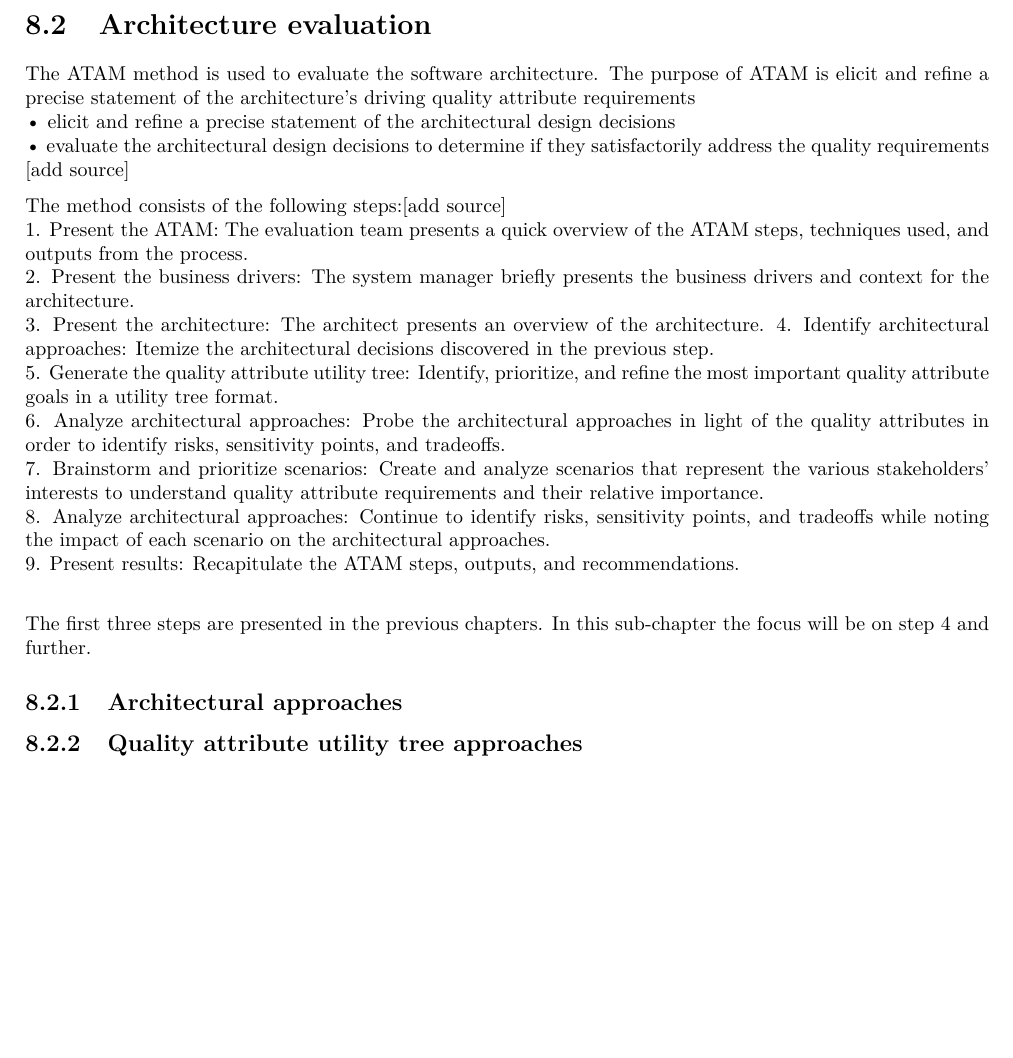
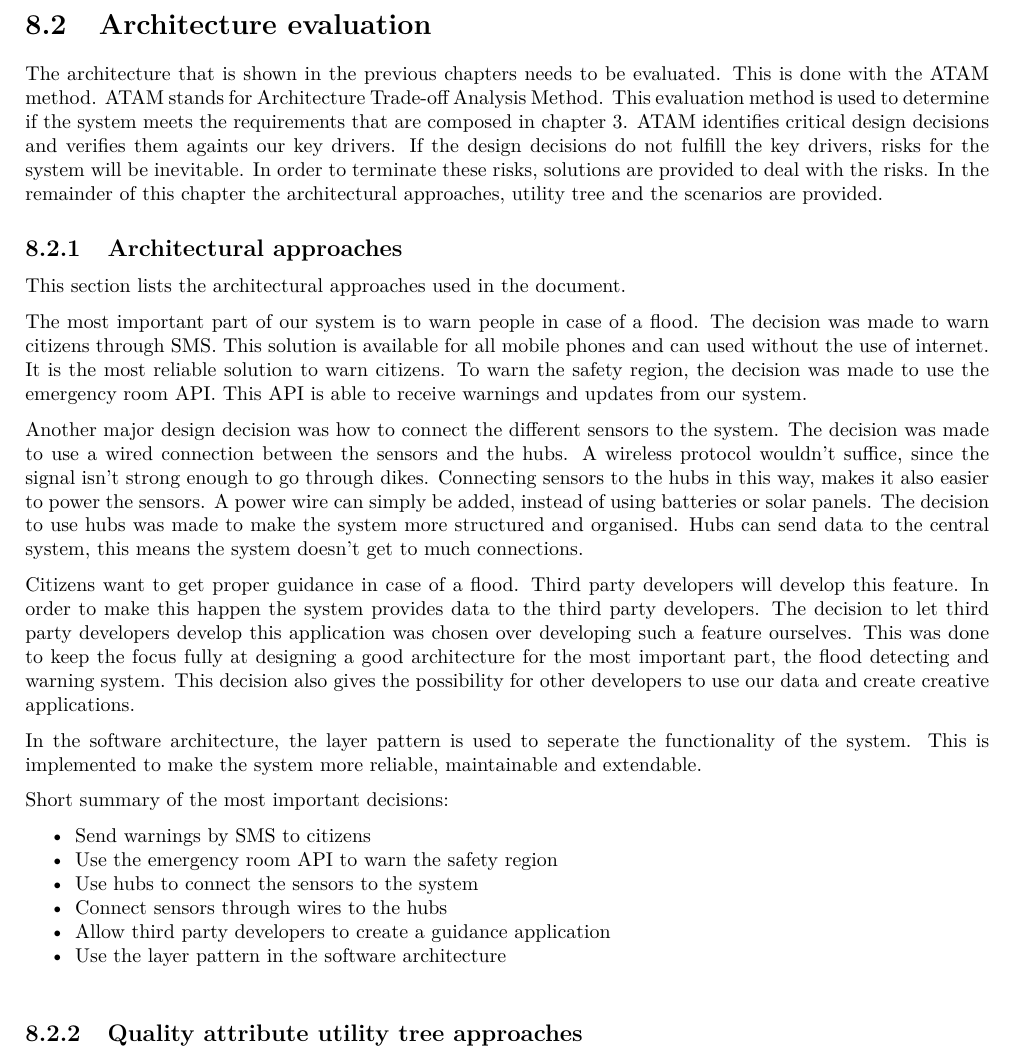
Before and after one commit to jeroenbrandsma/SA3, a LaTeX thesis (report.tex, which reads 8-evaluation/architectureevaluation.tex): part of page 87 of 97, cut so that both start at the same text, the shorter picture padded with empty space. Compiled offline with pdfLaTeX.

Commit message:
architectural approaches

```diff
--- a/8-evaluation/architectureevaluation.tex
+++ b/8-evaluation/architectureevaluation.tex
@@ -1,34 +1,57 @@
 % !TEX root = ../report.tex
 \section{Architecture evaluation}
-The ATAM method is used to evaluate the software architecture. The purpose of ATAM is elicit and refine a precise statement of the architecture’s driving quality attribute requirements\\
-• elicit and refine a precise statement of the architectural design decisions \\
-• evaluate the architectural design decisions to determine if they satisfactorily address the
-quality requirements [add source]
-%/ source: Using the Architecture Tradeoff Analysis Method to Evaluate a Wargame Simulation System: A Case Study Lawrence G. Jones Anthony J. Lattanze December 2001 Architecture Tradeoff Analysis Initiative
+The architecture that is shown in the previous chapters needs to be evaluated. This is done with the ATAM method. ATAM stands for Architecture Trade-off Analysis Method. This evaluation method is used to determine if the system meets the requirements that are composed in chapter 3. ATAM identifies critical design decisions and verifies them againts our key drivers. If the design decisions do not fulfill the key drivers, risks for the system will be inevitable. In order to terminate these risks, solutions are provided to deal with the risks. In the remainder of this chapter the architectural approaches, utility tree and the scenarios are provided.
 
-The method consists of the following steps:[add source] \\
-1. Present the ATAM: The evaluation team presents a quick overview of the ATAM steps,
-techniques used, and outputs from the process. \\
-2. Present the business drivers: The system manager briefly presents the business drivers
-and context for the architecture. \\
-3. Present the architecture: The architect presents an overview of the architecture.
-4. Identify architectural approaches: Itemize the architectural decisions discovered in the
-previous step.\\
-5. Generate the quality attribute utility tree: Identify, prioritize, and refine the most
-important quality attribute goals in a utility tree format.\\
-6. Analyze architectural approaches: Probe the architectural approaches in light of the
-quality attributes in order to identify risks, sensitivity points, and tradeoffs.\\
-7. Brainstorm and prioritize scenarios: Create and analyze scenarios that represent the
-various stakeholders’ interests to understand quality attribute requirements and their
-relative importance.\\
-8. Analyze architectural approaches: Continue to identify risks, sensitivity points, and
-tradeoffs while noting the impact of each scenario on the architectural approaches. \\
-9. Present results: Recapitulate the ATAM steps, outputs, and recommendations. \\
-%/ source: Using the Architecture Tradeoff Analysis Method to Evaluate a Wargame Simulation System: A Case Study Lawrence G. Jones Anthony J. Lattanze December 2001 Architecture Tradeoff Analysis Initiative
 
-The first three steps are presented in the previous chapters. In this sub-chapter the focus will be on step 4 and further.
+% The ATAM method is used to evaluate the software architecture. The purpose of ATAM is elicit and refine a precise statement of the architecture’s driving quality attribute requirements\\
+% • elicit and refine a precise statement of the architectural design decisions \\
+% • evaluate the architectural design decisions to determine if they satisfactorily address the
+% quality requirements [add source]
+% %/ source: Using the Architecture Tradeoff Analysis Method to Evaluate a Wargame Simulation System: A Case Study Lawrence G. Jones Anthony J. Lattanze December 2001 Architecture Tradeoff Analysis Initiative
+
+% The method consists of the following steps:[add source] \\
+% 1. Present the ATAM: The evaluation team presents a quick overview of the ATAM steps,
+% techniques used, and outputs from the process. \\
+% 2. Present the business drivers: The system manager briefly presents the business drivers
+% and context for the architecture. \\
+% 3. Present the architecture: The architect presents an overview of the architecture.
+% 4. Identify architectural approaches: Itemize the architectural decisions discovered in the
+% previous step.\\
+% 5. Generate the quality attribute utility tree: Identify, prioritize, and refine the most
+% important quality attribute goals in a utility tree format.\\
+% 6. Analyze architectural approaches: Probe the architectural approaches in light of the
+% quality attributes in order to identify risks, sensitivity points, and tradeoffs.\\
+% 7. Brainstorm and prioritize scenarios: Create and analyze scenarios that represent the
+% various stakeholders’ interests to understand quality attribute requirements and their
+% relative importance.\\
+% 8. Analyze architectural approaches: Continue to identify risks, sensitivity points, and
+% tradeoffs while noting the impact of each scenario on the architectural approaches. \\
+% 9. Present results: Recapitulate the ATAM steps, outputs, and recommendations. \\
+% %/ source: Using the Architecture Tradeoff Analysis Method to Evaluate a Wargame Simulation System: A Case Study Lawrence G. Jones Anthony J. Lattanze December 2001 Architecture Tradeoff Analysis Initiative
+
+% The first three steps are presented in the previous chapters. In this sub-chapter the focus will be on step 4 and further.
 
 \subsection{Architectural approaches}
+This section lists the architectural approaches used in the document.
+
+The most important part of our system is to warn people in case of a flood. The decision was made to warn citizens through SMS. This solution is available for all mobile phones and can used without the use of internet. It is the most reliable solution to warn citizens. To warn the safety region, the decision was made to use the emergency room API. This API is able to receive warnings and updates from our system.
+
+Another major design decision was how to connect the different sensors to the system. The decision was made to use a wired connection between the sensors and the hubs. A wireless protocol wouldn't suffice, since the signal isn't strong enough to go through dikes. Connecting sensors to the hubs in this way, makes it also easier to power the sensors. A power wire can simply be added, instead of using batteries or solar panels. The decision to use hubs was made to make the system more structured and organised. Hubs can send data to the central system, this means the system doesn't get to much connections.
+
+Citizens want to get proper guidance in case of a flood. Third party developers will develop this feature. In order to make this happen the system provides data to the third party developers. The decision to let third party developers develop this application was chosen over developing such a feature ourselves. This was done to keep the focus fully at designing a good architecture for the most important part, the flood detecting and warning system. This decision also gives the possibility for other developers to use our data and create creative applications.
+
+In the software architecture, the layer pattern is used to seperate the functionality of the system. This is implemented to make the system more reliable, maintainable and extendable.
+
+Short summary of the most important decisions:
+\begin{itemize}
+	\item Send warnings by SMS to citizens
+	\item Use the emergency room API to warn the safety region
+	\item Use hubs to connect the sensors to the system
+	\item Connect sensors through wires to the hubs
+	\item Allow third party developers to create a guidance application
+	\item Use the layer pattern in the software architecture
+\end{itemize}
+
 
 \subsection{Quality attribute utility tree approaches}
 The utility tree is one of the ATAM techniques it represents the overall usefulness of the system.
```
